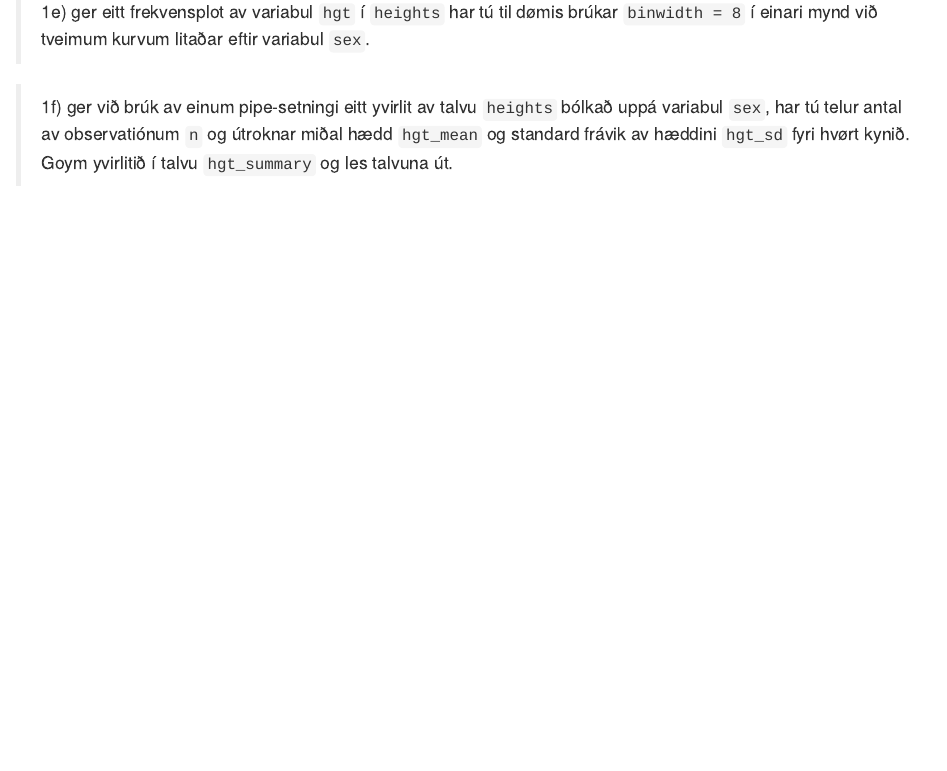
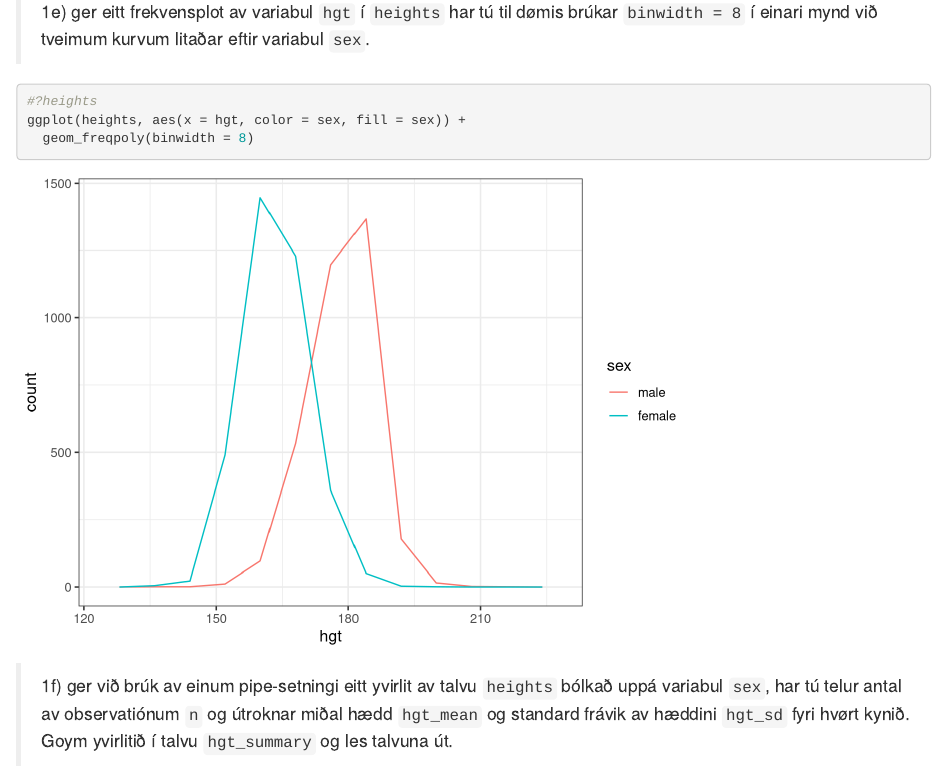
Before and after one commit to BartalD/RStudio2023_Innlating2, an R Markdown document (kravd2_502123_RH_BJD_TJT_RKH.Rmd): the page in a window 1100 px wide, from 3650 px down. Rendered offline with R 4.5, knitr and Pandoc, with nearby package versions.

Commit message:
1e - Torkil

````diff
--- a/kravd2_502123_RH_BJD_TJT_RKH.Rmd
+++ b/kravd2_502123_RH_BJD_TJT_RKH.Rmd
@@ -94,7 +94,9 @@ ggplot(heights, aes(x = hgt)) +
 > 1e) ger eitt frekvensplot av variabul `hgt` í `heights` har tú til dømis brúkar `binwidth = 8` í einari mynd við tveimum kurvum litaðar eftir variabul `sex`.
 
 ```{r}
-
+#?heights
+ggplot(heights, aes(x = hgt, color = sex, fill = sex)) +
+  geom_freqpoly(binwidth = 8)
 ```
 
 > 1f) ger við brúk av einum pipe-setningi eitt yvirlit av talvu `heights` bólkað uppá variabul `sex`, har tú telur antal av observatiónum `n` og útroknar miðal hædd `hgt_mean` og standard frávik av hæddini `hgt_sd` fyri hvørt kynið. Goym yvirlitið í talvu `hgt_summary` og les talvuna út.
````
Also changed, not shown: kravd2_502123_RH_BJD_TJT_RKH.knit.md (added).
